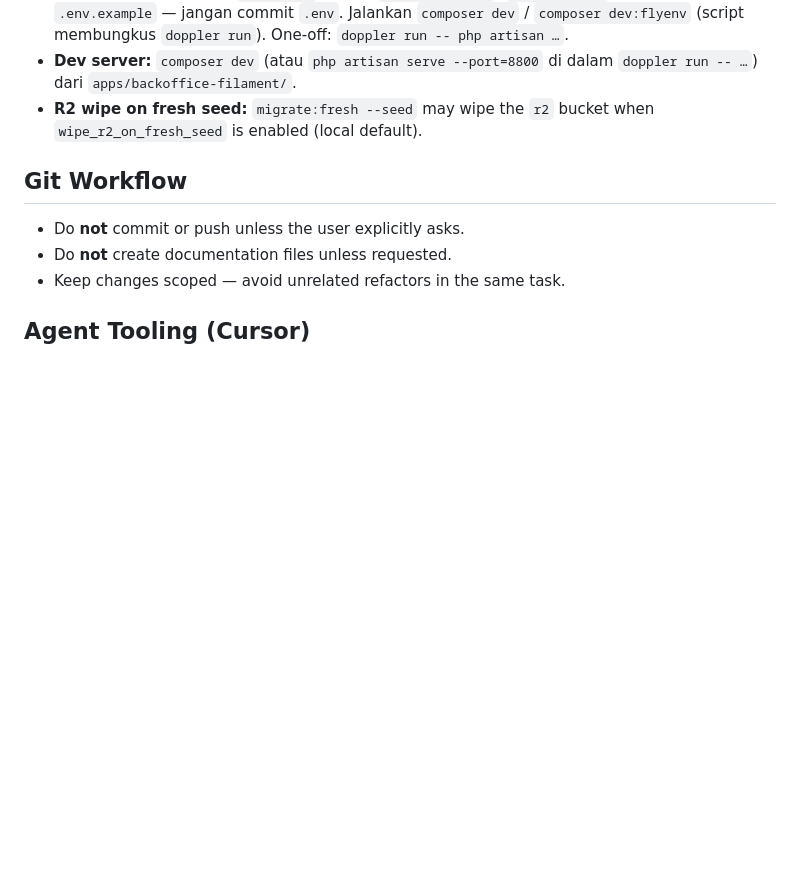
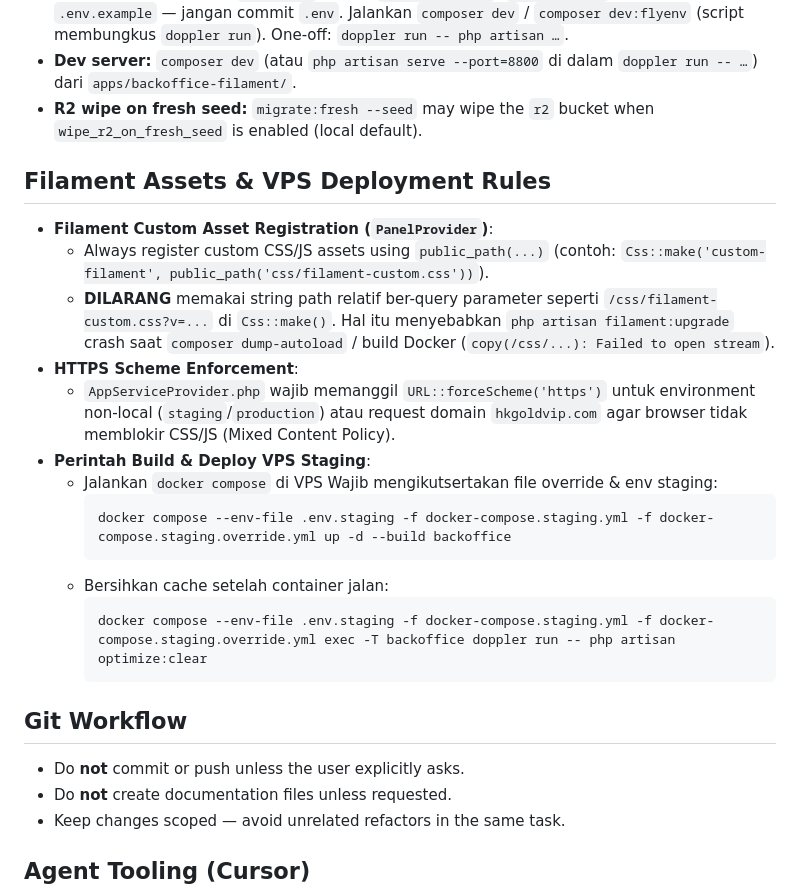
Before and after one commit to Webekspres/hkgold-membership, a Markdown page: apps/backoffice-filament/AGENTS.md, the part around the change. Drawn GitHub-style; blank space fills up the shorter version.

Commit message:
docs: add filament asset and vps deploy rules
Document public_path asset registration, HTTPS enforcement, and docker compose flags to prevent future deployment regressions.

````diff
--- a/apps/backoffice-filament/AGENTS.md
+++ b/apps/backoffice-filament/AGENTS.md
@@ -186,6 +186,23 @@ Guidelines below are specific to this app (`apps/backoffice-filament`). They ext
 - **Dev server:** `composer dev` (atau `php artisan serve --port=8800` di dalam `doppler run -- …`) dari `apps/backoffice-filament/`.
 - **R2 wipe on fresh seed:** `migrate:fresh --seed` may wipe the `r2` bucket when `wipe_r2_on_fresh_seed` is enabled (local default).
 
+## Filament Assets & VPS Deployment Rules
+
+- **Filament Custom Asset Registration (`PanelProvider`)**:
+  - Always register custom CSS/JS assets using `public_path(...)` (contoh: `Css::make('custom-filament', public_path('css/filament-custom.css'))`).
+  - **DILARANG** memakai string path relatif ber-query parameter seperti `/css/filament-custom.css?v=...` di `Css::make()`. Hal itu menyebabkan `php artisan filament:upgrade` crash saat `composer dump-autoload` / build Docker (`copy(/css/...): Failed to open stream`).
+- **HTTPS Scheme Enforcement**:
+  - `AppServiceProvider.php` wajib memanggil `URL::forceScheme('https')` untuk environment non-local (`staging`/`production`) atau request domain `hkgoldvip.com` agar browser tidak memblokir CSS/JS (Mixed Content Policy).
+- **Perintah Build & Deploy VPS Staging**:
+  - Jalankan `docker compose` di VPS Wajib mengikutsertakan file override & env staging:
+    ```bash
+    docker compose --env-file .env.staging -f docker-compose.staging.yml -f docker-compose.staging.override.yml up -d --build backoffice
+    ```
+  - Bersihkan cache setelah container jalan:
+    ```bash
+    docker compose --env-file .env.staging -f docker-compose.staging.yml -f docker-compose.staging.override.yml exec -T backoffice doppler run -- php artisan optimize:clear
+    ```
+
 ## Git Workflow
 
 - Do **not** commit or push unless the user explicitly asks.
````
Also changed, not shown: AGENTS.md (+4 -0 lines).
